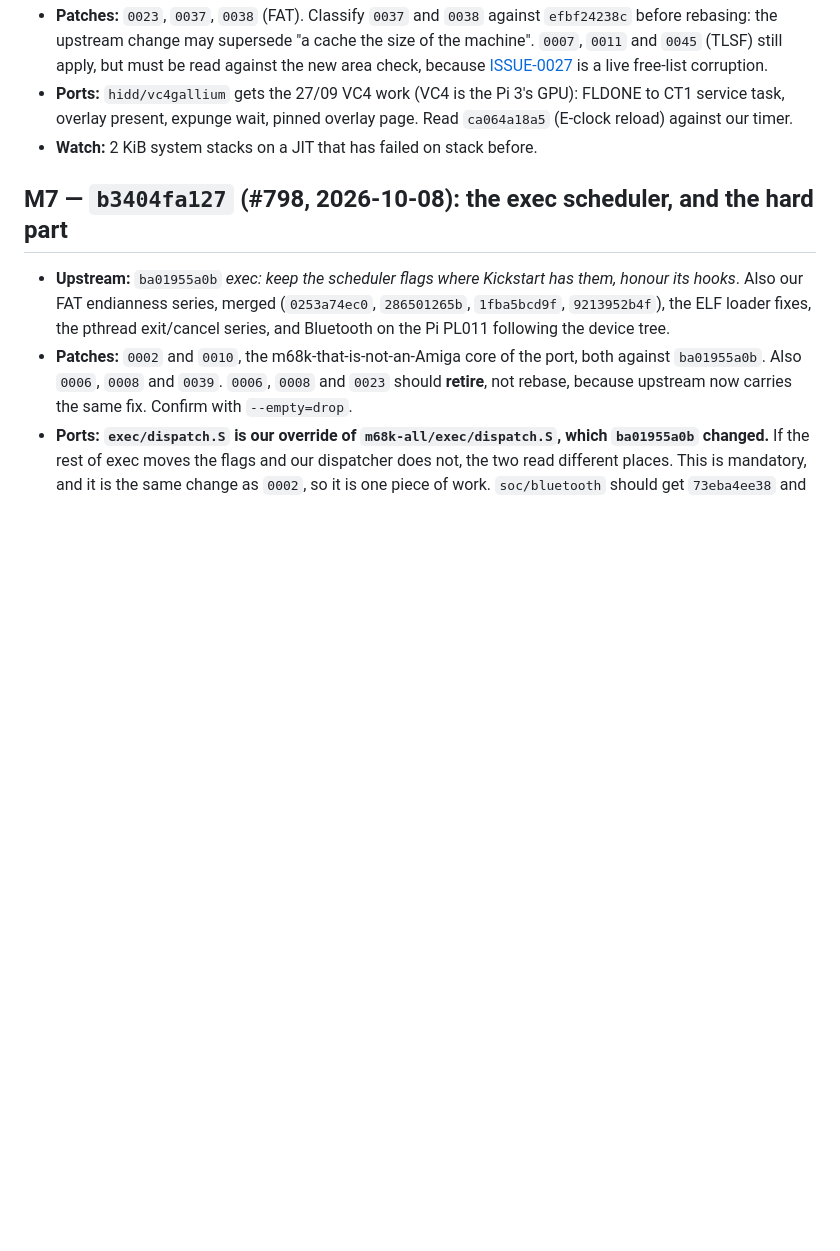
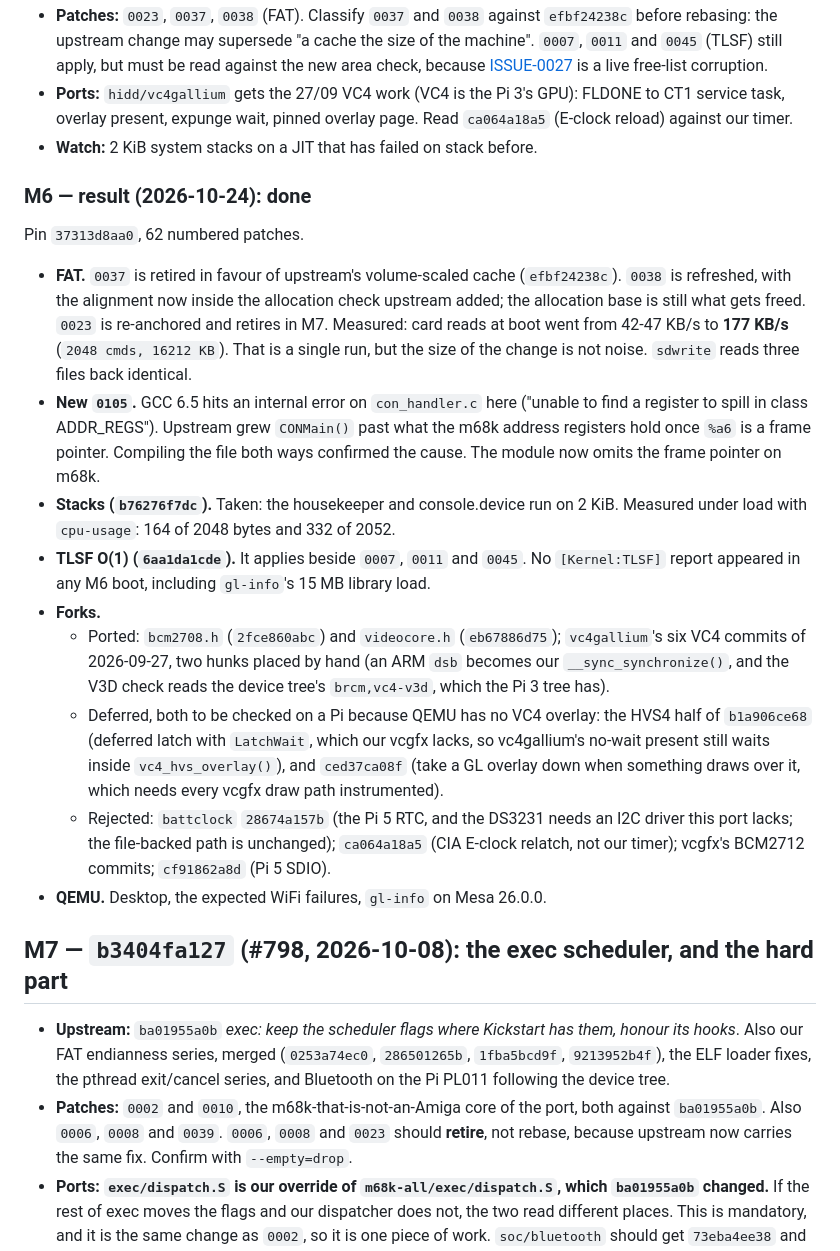
Before and after one commit to JJDSNT/bellatrix, a Markdown page: AI_context/issues/ISSUE-0088.md, the part around the change. Drawn GitHub-style; blank space fills up the shorter version.

Commit message:
docs(issues): record M6
Co-Authored-By: Claude Opus 5.5 <noreply@anthropic.com>
Claude-Session: https://claude.ai/code/session_01NzNezvrW2KD5imQDPTCTM5

```diff
--- a/AI_context/issues/ISSUE-0088.md
+++ b/AI_context/issues/ISSUE-0088.md
@@ -578,6 +578,45 @@ instead of building.
   overlay page. Read `ca064a18a5` (E-clock reload) against our timer.
 - **Watch:** 2 KiB system stacks on a JIT that has failed on stack before.
 
+### M6 — result (2026-10-24): done
+
+Pin `37313d8aa0`, 62 numbered patches.
+
+- **FAT.** `0037` is retired in favour of upstream's volume-scaled cache
+  (`efbf24238c`). `0038` is refreshed, with the alignment now inside the
+  allocation check upstream added; the allocation base is still what gets
+  freed. `0023` is re-anchored and retires in M7. Measured: card reads at
+  boot went from 42-47 KB/s to **177 KB/s** (`2048 cmds, 16212 KB`). That
+  is a single run, but the size of the change is not noise. `sdwrite`
+  reads three files back identical.
+- **New `0105`.** GCC 6.5 hits an internal error on `con_handler.c` here
+  ("unable to find a register to spill in class ADDR_REGS"). Upstream
+  grew `CONMain()` past what the m68k address registers hold once `%a6`
+  is a frame pointer. Compiling the file both ways confirmed the cause.
+  The module now omits the frame pointer on m68k.
+- **Stacks (`b76276f7dc`).** Taken: the housekeeper and console.device
+  run on 2 KiB. Measured under load with `cpu-usage`: 164 of 2048 bytes
+  and 332 of 2052.
+- **TLSF O(1) (`6aa1da1cde`).** It applies beside `0007`, `0011` and
+  `0045`. No `[Kernel:TLSF]` report appeared in any M6 boot, including
+  `gl-info`'s 15 MB library load.
+- **Forks.**
+  - Ported: `bcm2708.h` (`2fce860abc`) and `videocore.h` (`eb67886d75`);
+    `vc4gallium`'s six VC4 commits of 2026-09-27, two hunks placed by hand
+    (an ARM `dsb` becomes our `__sync_synchronize()`, and the V3D check
+    reads the device tree's `brcm,vc4-v3d`, which the Pi 3 tree has).
+  - Deferred, both to be checked on a Pi because QEMU has no VC4 overlay:
+    the HVS4 half of `b1a906ce68` (deferred latch with `LatchWait`, which
+    our vcgfx lacks, so vc4gallium's no-wait present still waits inside
+    `vc4_hvs_overlay()`), and `ced37ca08f` (take a GL overlay down when
+    something draws over it, which needs every vcgfx draw path
+    instrumented).
+  - Rejected: `battclock` `28674a157b` (the Pi 5 RTC, and the DS3231 needs
+    an I2C driver this port lacks; the file-backed path is unchanged);
+    `ca064a18a5` (CIA E-clock relatch, not our timer); vcgfx's BCM2712
+    commits; `cf91862a8d` (Pi 5 SDIO).
+- **QEMU.** Desktop, the expected WiFi failures, `gl-info` on Mesa 26.0.0.
+
 ## M7 — `b3404fa127` (#798, 2026-10-08): the exec scheduler, and the hard part
 
 - **Upstream:** `ba01955a0b` *exec: keep the scheduler flags where
```
